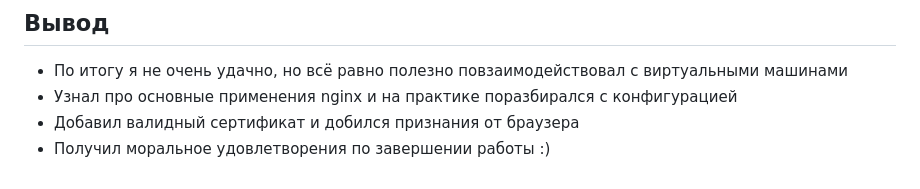
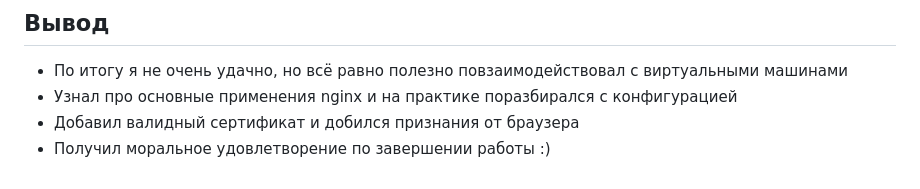
Before and after one commit to SmaF1-dev/Cloud_network_technologies_labs, a Markdown page: lab_1/default_version/README.md, the part around the change. Rendered like a GitHub page.

Commit message:
[fix]: Коммит, чтобы внутренний перфекционист Никиты был доволен

```diff
--- a/lab_1/default_version/README.md
+++ b/lab_1/default_version/README.md
@@ -344,4 +344,4 @@ Console для управления сертификатами и добавля
 - По итогу я не очень удачно, но всё равно полезно повзаимодействовал с виртуальными машинами
 - Узнал про основные применения nginx и на практике поразбирался с конфигурацией
 - Добавил валидный сертификат и добился признания от браузера
-- Получил моральное удовлетворения по завершении работы :)
+- Получил моральное удовлетворение по завершении работы :)
```
